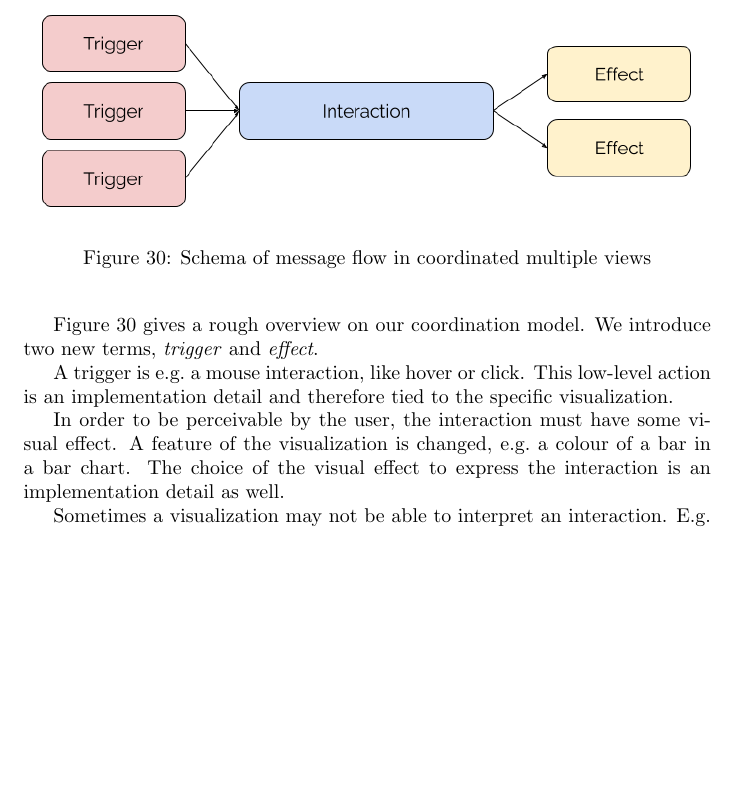
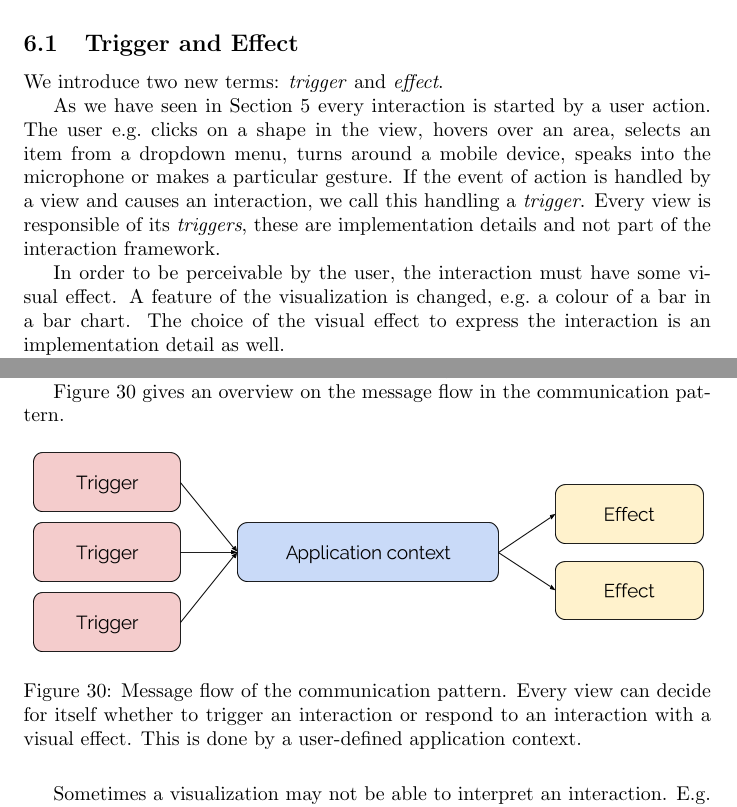
Before and after one commit to roschaefer/master-thesis, a LaTeX thesis (thesis.tex): part of page 38 of 50 before the commit and two parts of pages 32 and 38 of 50 after it, the two joined at a grey line, cut at the place of the change, the shorter picture padded with empty space. Compiled offline with pdfLaTeX.

Commit message:
new part: effect and trigger

```diff
--- a/thesis.tex
+++ b/thesis.tex
@@ -1072,7 +1072,17 @@ As a last step, we specify the communication pattern of the formalized language.
 % Multiple views would only need to implement to adapter to this interface.
 % With this interface we would reduce the currently $N*N$ transformations down to $N$ adapters and reduce the overall development costs.
 
-\subsection{Trigger, effect and interaction type}
+\subsection{Trigger and Effect}
+We introduce two new terms: \emph{trigger} and \emph{effect}.
+
+As we have seen in Section~\ref{sec:analysis} every interaction is started by a user action.
+The user e.g.\ clicks on a shape in the view, hovers over an area, selects an item from a dropdown menu, turns around a mobile device, speaks into the microphone or makes a particular gesture.
+If the event of action is handled by a view and causes an interaction, we call this handling a \emph{trigger}.
+Every view is responsible of its \emph{triggers}, these are implementation details and not part of the interaction framework.
+
+In order to be perceivable by the user, the interaction must have some visual effect.
+A feature of the visualization is changed, e.g.\ a colour of a bar in a bar chart.
+The choice of the visual effect to express the interaction is an implementation detail as well.
 
 Let's have a closer look what steps a coordinated interaction actually performs.
 First of all, different visualizations have different capabilities and different degrees of freedom how to interact with and display the data.
@@ -1332,20 +1345,16 @@ With $AC$ as an application context, an interaction type $T$ and a function $F$.
 The interaction type is one out of the names in Section~\ref{sec:concept:types} and defines the function signature.
 $F$ is the actual definition of the function, i.e.\ a call of this function with the provided parameters defined by $T$ returns an expected value.
 
-Figure~\ref{fig:concept:trigger-effect} gives a rough overview on our coordination model.
+Figure~\ref{fig:concept:communication-pattern} gives an overview on the message flow in the communication pattern.
 \begin{figure}[h!]
   \centering
-  \includegraphics[width=\textwidth]{images/trigger-effect.png}
-  \caption{Schema of message flow in \cmvs{}}\label{fig:concept:trigger-effect}
-\end{figure}
-We introduce two new terms, \emph{trigger} and \emph{effect}.
-
-A trigger is e.g.\ a mouse interaction, like hover or click.
-This low-level action is an implementation detail and therefore tied to the specific visualization.
-
-In order to be perceivable by the user, the interaction must have some visual effect.
-A feature of the visualization is changed, e.g.\ a colour of a bar in a bar chart.
-The choice of the visual effect to express the interaction is an implementation detail as well.
+  \includegraphics[width=\textwidth]{images/concept/communication-pattern.png}
+  \caption{%
+    Message flow of the communication pattern.
+    Every view can decide for itself whether to trigger an interaction or respond to an interaction with a visual effect.
+    This is done by a user-defined application context.
+  }\label{fig:concept:communication-pattern}
+\end{figure}
 
 Sometimes a visualization may not be able to interpret an interaction.
 E.g.\ a bar chart can re-arrange the bars along the x-axis in case of a \emph{Reconfigure} interaction.
```
Also changed, not shown: images/concept/communication-pattern.png (added), images/trigger-effect.png (deleted), thesis.tex (3 more changed lines).
